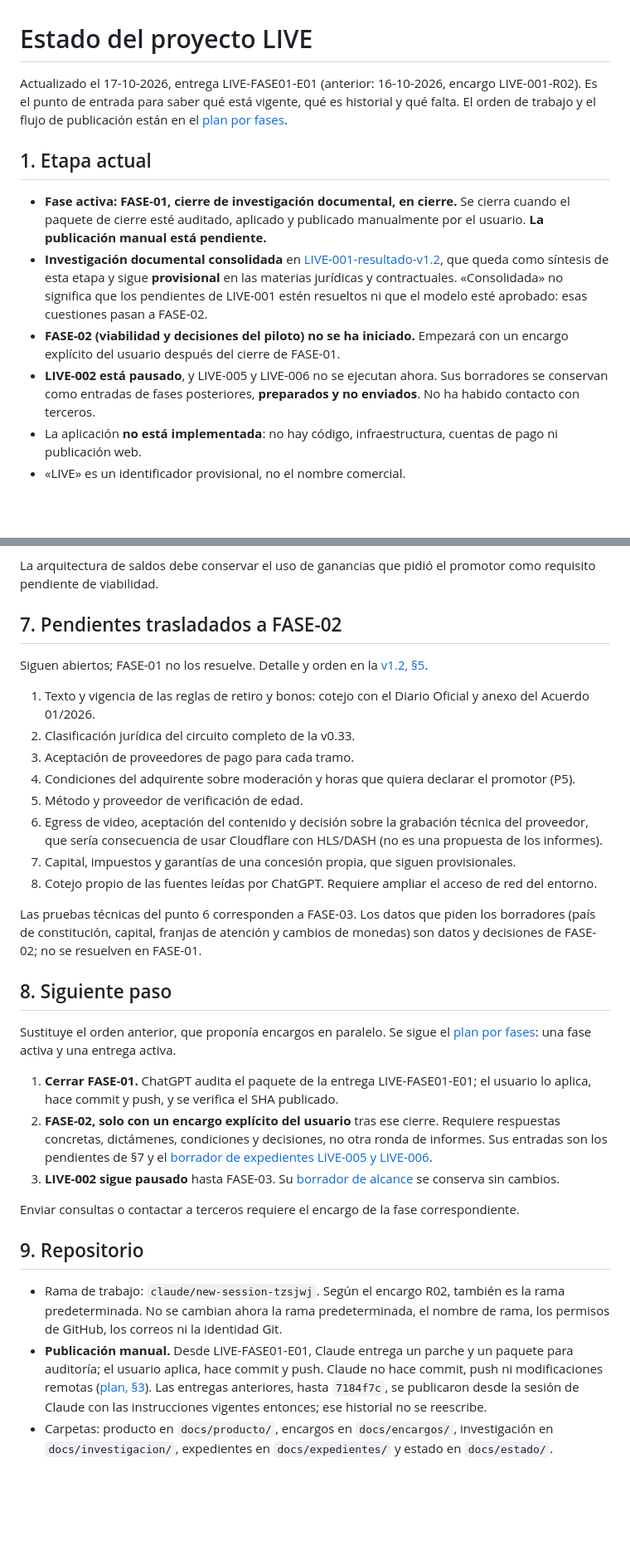
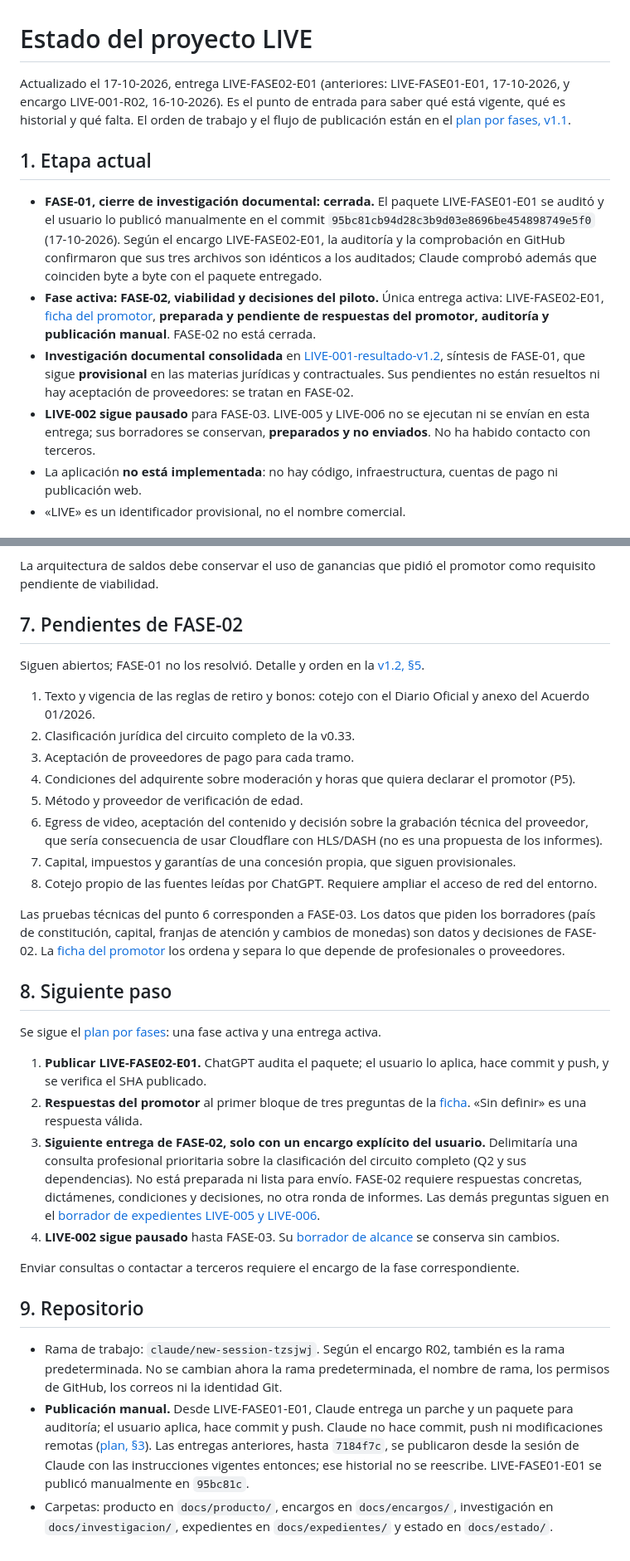
Before and after one commit to DanielSolartel/liveslandAPP, a Markdown page: docs/estado/ESTADO-PROYECTO.md, 2 parts joined by grey strips. Shown at 83% size. GitHub-like rendering; blank space fills up the shorter version.

Commit message:
docs: abrir FASE-02 y preparar ficha del promotor (LIVE-FASE02-E01)

```diff
--- a/docs/estado/ESTADO-PROYECTO.md
+++ b/docs/estado/ESTADO-PROYECTO.md
@@ -1,13 +1,13 @@
 # Estado del proyecto LIVE
 
-Actualizado el 17-10-2026, entrega LIVE-FASE01-E01 (anterior: 16-10-2026, encargo LIVE-001-R02). Es el punto de entrada para saber qué está vigente, qué es historial y qué falta. El orden de trabajo y el flujo de publicación están en el [plan por fases](PLAN-POR-FASES.md).
+Actualizado el 17-10-2026, entrega LIVE-FASE02-E01 (anteriores: LIVE-FASE01-E01, 17-10-2026, y encargo LIVE-001-R02, 16-10-2026). Es el punto de entrada para saber qué está vigente, qué es historial y qué falta. El orden de trabajo y el flujo de publicación están en el [plan por fases, v1.1](PLAN-POR-FASES.md).
 
 ## 1. Etapa actual
 
-- **Fase activa: FASE-01, cierre de investigación documental, en cierre.** Se cierra cuando el paquete de cierre esté auditado, aplicado y publicado manualmente por el usuario. **La publicación manual está pendiente.**
-- **Investigación documental consolidada** en [LIVE-001-resultado-v1.2](../investigacion/LIVE-001-resultado-v1.2.md), que queda como síntesis de esta etapa y sigue **provisional** en las materias jurídicas y contractuales. «Consolidada» no significa que los pendientes de LIVE-001 estén resueltos ni que el modelo esté aprobado: esas cuestiones pasan a FASE-02.
-- **FASE-02 (viabilidad y decisiones del piloto) no se ha iniciado.** Empezará con un encargo explícito del usuario después del cierre de FASE-01.
-- **LIVE-002 está pausado**, y LIVE-005 y LIVE-006 no se ejecutan ahora. Sus borradores se conservan como entradas de fases posteriores, **preparados y no enviados**. No ha habido contacto con terceros.
+- **FASE-01, cierre de investigación documental: cerrada.** El paquete LIVE-FASE01-E01 se auditó y el usuario lo publicó manualmente en el commit `95bc81cb94d28c3b9d03e8696be454898749e5f0` (17-10-2026). Según el encargo LIVE-FASE02-E01, la auditoría y la comprobación en GitHub confirmaron que sus tres archivos son idénticos a los auditados; Claude comprobó además que coinciden byte a byte con el paquete entregado.
+- **Fase activa: FASE-02, viabilidad y decisiones del piloto.** Única entrega activa: LIVE-FASE02-E01, [ficha del promotor](../expedientes/LIVE-FASE02-E01-ficha-promotor.md), **preparada y pendiente de respuestas del promotor, auditoría y publicación manual**. FASE-02 no está cerrada.
+- **Investigación documental consolidada** en [LIVE-001-resultado-v1.2](../investigacion/LIVE-001-resultado-v1.2.md), síntesis de FASE-01, que sigue **provisional** en las materias jurídicas y contractuales. Sus pendientes no están resueltos ni hay aceptación de proveedores: se tratan en FASE-02.
+- **LIVE-002 sigue pausado** para FASE-03. LIVE-005 y LIVE-006 no se ejecutan ni se envían en esta entrega; sus borradores se conservan, **preparados y no enviados**. No ha habido contacto con terceros.
 - La aplicación **no está implementada**: no hay código, infraestructura, cuentas de pago ni publicación web.
 - «LIVE» es un identificador provisional, no el nombre comercial.
 
@@ -128,9 +129,9 @@ Las sumas completas están en el `SHA256SUMS` de cada carpeta ([encargos](../enc
 
 La arquitectura de saldos debe conservar el uso de ganancias que pidió el promotor como requisito pendiente de viabilidad.
 
-## 7. Pendientes trasladados a FASE-02
+## 7. Pendientes de FASE-02
 
-Siguen abiertos; FASE-01 no los resuelve. Detalle y orden en la [v1.2, §5](../investigacion/LIVE-001-resultado-v1.2.md#5-pendientes-priorizados).
+Siguen abiertos; FASE-01 no los resolvió. Detalle y orden en la [v1.2, §5](../investigacion/LIVE-001-resultado-v1.2.md#5-pendientes-priorizados).
 
 1. Texto y vigencia de las reglas de retiro y bonos: cotejo con el Diario Oficial y anexo del Acuerdo 01/2026.
 2. Clasificación jurídica del circuito completo de la v0.33.
@@ -141,20 +142,21 @@ Siguen abiertos; FASE-01 no los resuelve. Detalle y orden en la [v1.2, §5](../i
 7. Capital, impuestos y garantías de una concesión propia, que siguen provisionales.
 8. Cotejo propio de las fuentes leídas por ChatGPT. Requiere ampliar el acceso de red del entorno.
 
-Las pruebas técnicas del punto 6 corresponden a FASE-03. Los datos que piden los borradores (país de constitución, capital, franjas de atención y cambios de monedas) son datos y decisiones de FASE-02; no se resuelven en FASE-01.
+Las pruebas técnicas del punto 6 corresponden a FASE-03. Los datos que piden los borradores (país de constitución, capital, franjas de atención y cambios de monedas) son datos y decisiones de FASE-02. La [ficha del promotor](../expedientes/LIVE-FASE02-E01-ficha-promotor.md) los ordena y separa lo que depende de profesionales o proveedores.
 
 ## 8. Siguiente paso
 
-Sustituye el orden anterior, que proponía encargos en paralelo. Se sigue el [plan por fases](PLAN-POR-FASES.md): una fase activa y una entrega activa.
+Se sigue el [plan por fases](PLAN-POR-FASES.md): una fase activa y una entrega activa.
 
-1. **Cerrar FASE-01.** ChatGPT audita el paquete de la entrega LIVE-FASE01-E01; el usuario lo aplica, hace commit y push, y se verifica el SHA publicado.
-2. **FASE-02, solo con un encargo explícito del usuario** tras ese cierre. Requiere respuestas concretas, dictámenes, condiciones y decisiones, no otra ronda de informes. Sus entradas son los pendientes de §7 y el [borrador de expedientes LIVE-005 y LIVE-006](../expedientes/LIVE-005-006-borrador.md).
-3. **LIVE-002 sigue pausado** hasta FASE-03. Su [borrador de alcance](../expedientes/LIVE-002-alcance-borrador.md) se conserva sin cambios.
+1. **Publicar LIVE-FASE02-E01.** ChatGPT audita el paquete; el usuario lo aplica, hace commit y push, y se verifica el SHA publicado.
+2. **Respuestas del promotor** al primer bloque de tres preguntas de la [ficha](../expedientes/LIVE-FASE02-E01-ficha-promotor.md#3-primer-bloque-de-preguntas-al-promotor). «Sin definir» es una respuesta válida.
+3. **Siguiente entrega de FASE-02, solo con un encargo explícito del usuario.** Delimitaría una consulta profesional prioritaria sobre la clasificación del circuito completo (Q2 y sus dependencias). No está preparada ni lista para envío. FASE-02 requiere respuestas concretas, dictámenes, condiciones y decisiones, no otra ronda de informes. Las demás preguntas siguen en el [borrador de expedientes LIVE-005 y LIVE-006](../expedientes/LIVE-005-006-borrador.md).
+4. **LIVE-002 sigue pausado** hasta FASE-03. Su [borrador de alcance](../expedientes/LIVE-002-alcance-borrador.md) se conserva sin cambios.
 
 Enviar consultas o contactar a terceros requiere el encargo de la fase correspondiente.
 
 ## 9. Repositorio
 
 - Rama de trabajo: `claude/new-session-tzsjwj`. Según el encargo R02, también es la rama predeterminada. No se cambian ahora la rama predeterminada, el nombre de rama, los permisos de GitHub, los correos ni la identidad Git.
-- **Publicación manual.** Desde LIVE-FASE01-E01, Claude entrega un parche y un paquete para auditoría; el usuario aplica, hace commit y push. Claude no hace commit, push ni modificaciones remotas ([plan, §3](PLAN-POR-FASES.md#3-flujo-de-entrega-y-publicación)). Las entregas anteriores, hasta `7184f7c`, se publicaron desde la sesión de Claude con las instrucciones vigentes entonces; ese historial no se reescribe.
+- **Publicación manual.** Desde LIVE-FASE01-E01, Claude entrega un parche y un paquete para auditoría; el usuario aplica, hace commit y push. Claude no hace commit, push ni modificaciones remotas ([plan, §3](PLAN-POR-FASES.md#3-flujo-de-entrega-y-publicación)). Las entregas anteriores, hasta `7184f7c`, se publicaron desde la sesión de Claude con las instrucciones vigentes entonces; ese historial no se reescribe. LIVE-FASE01-E01 se publicó manualmente en `95bc81c`.
 - Carpetas: producto en `docs/producto/`, encargos en `docs/encargos/`, investigación en `docs/investigacion/`, expedientes en `docs/expedientes/` y estado en `docs/estado/`.
```
Also changed, not shown: other parts of docs/estado/ESTADO-PROYECTO.md (+2 -1 lines), docs/estado/PLAN-POR-FASES.md (+13 -7 lines), docs/expedientes/LIVE-FASE02-E01-ficha-promotor.md (added, +54 -0 lines).
